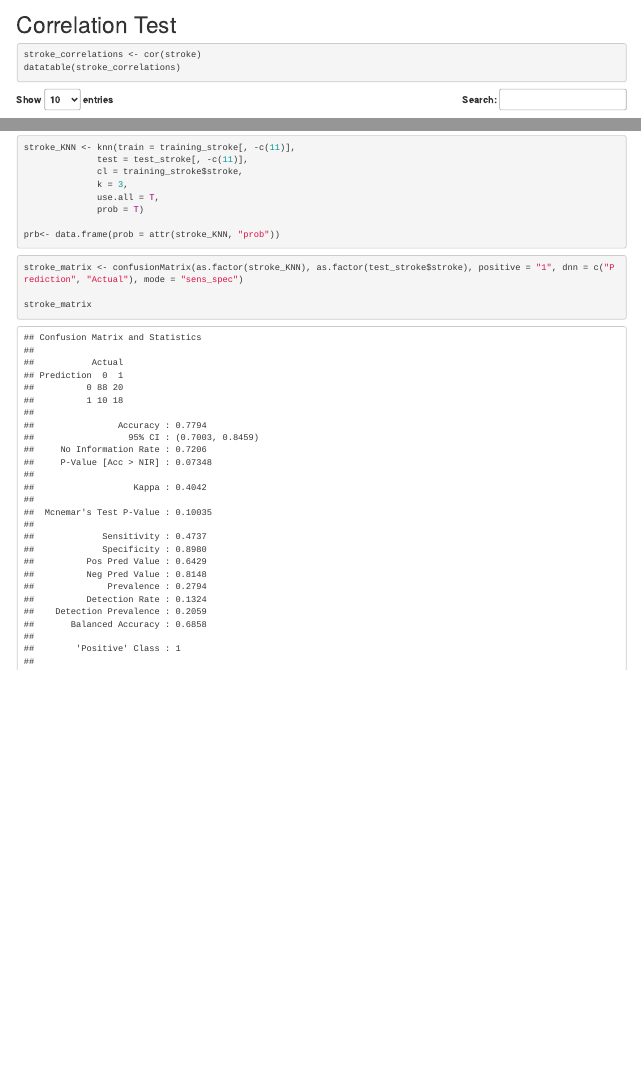
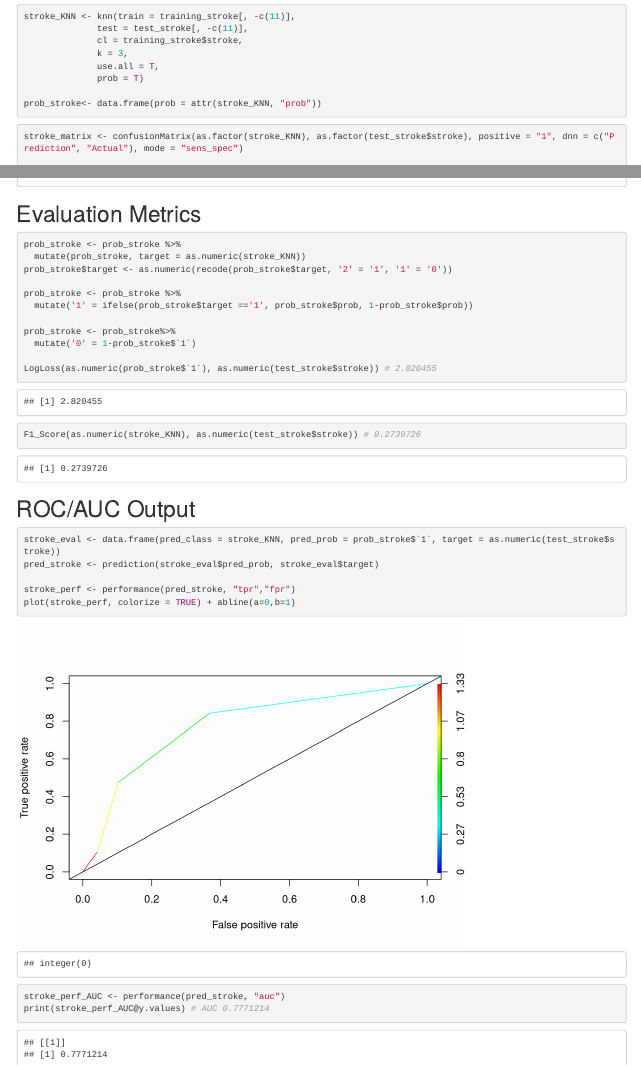
Before and after one commit to JosephKeogh/DS-4001-Stroke-Prediction, an R Markdown document (KNNFinalYu.Rmd): the page in a window 1100 px wide, from 540 px down before the commit and from 2180 px down after it, and a second part further down, joined at a grey line. Rendered offline with R 4.5, knitr and Pandoc, with nearby package versions.

Commit message:
Evaluation Metrics

````diff
--- a/KNNFinalYu.Rmd
+++ b/KNNFinalYu.Rmd
@@ -9,6 +9,8 @@ library(tidyverse)
 library(DT)
 library(caret)
 library(class)
+library(ROCR)
+library(MLmetrics)
 ```
 
 ```{r}
@@ -97,7 +99,7 @@ stroke_KNN <- knn(train = training_stroke[, -c(11)],
               use.all = T,
               prob = T)
 
-prb<- data.frame(prob = attr(stroke_KNN, "prob"))
+prob_stroke<- data.frame(prob = attr(stroke_KNN, "prob"))
 ```
 
 ```{r}
@@ -106,3 +108,32 @@ stroke_matrix <- confusionMatrix(as.factor(stroke_KNN), as.factor(test_stroke$st
 stroke_matrix
 
 ```
+
+# Evaluation Metrics
+```{r}
+prob_stroke <- prob_stroke %>%
+  mutate(prob_stroke, target = as.numeric(stroke_KNN))
+prob_stroke$target <- as.numeric(recode(prob_stroke$target, '2' = '1', '1' = '0'))
+
+prob_stroke <- prob_stroke %>%
+  mutate('1' = ifelse(prob_stroke$target =='1', prob_stroke$prob, 1-prob_stroke$prob))
+
+prob_stroke <- prob_stroke%>%
+  mutate('0' = 1-prob_stroke$`1`)
+
+LogLoss(as.numeric(prob_stroke$`1`), as.numeric(test_stroke$stroke)) # 2.820455
+F1_Score(as.numeric(stroke_KNN), as.numeric(test_stroke$stroke)) # 0.2739726
+
+```
+
+# ROC/AUC Output
+```{r}
+stroke_eval <- data.frame(pred_class = stroke_KNN, pred_prob = prob_stroke$`1`, target = as.numeric(test_stroke$stroke))
+pred_stroke <- prediction(stroke_eval$pred_prob, stroke_eval$target)
+
+stroke_perf <- performance(pred_stroke, "tpr","fpr")
+plot(stroke_perf, colorize = TRUE) + abline(a=0,b=1)
+stroke_perf_AUC <- performance(pred_stroke, "auc")
+print(stroke_perf_AUC@y.values) # AUC 0.7771214
+
+```
````
Also changed, not shown: DecisionTreeFinalYu.Rmd (+10 -5 lines), KNNFinalYu.Rmd (2 more changed lines).
